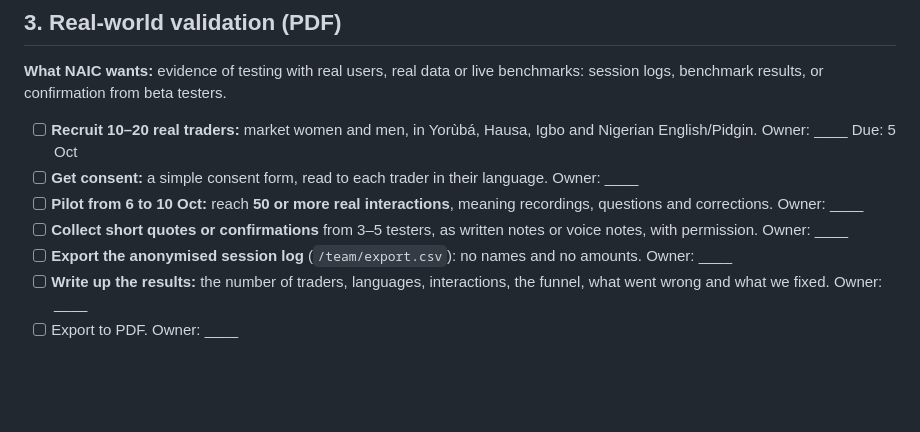
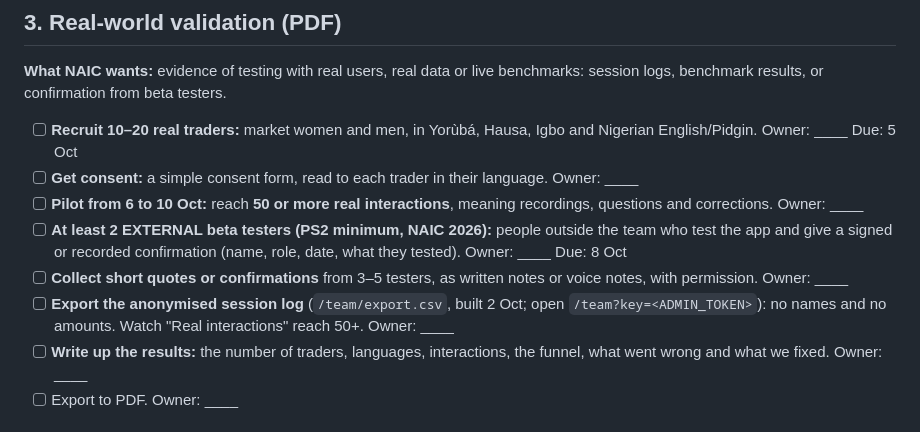
Before and after one commit to Godzilla-lab/tradevoice, a Markdown page: docs/naic/CHECKLIST.md, the part around the change. Rendered like a GitHub page; blank space fills up the shorter version.

Commit message:
Checklist: PS2 needs at least 2 external beta testers; /team export is built

```diff
--- a/docs/naic/CHECKLIST.md
+++ b/docs/naic/CHECKLIST.md
@@ -154,9 +154,12 @@ results, or confirmation from beta testers.
 - [ ] **Get consent:** a simple consent form, read to each trader in their language. Owner: ____
 - [ ] **Pilot from 6 to 10 Oct:** reach **50 or more real interactions**, meaning recordings, questions and
       corrections. Owner: ____
+- [ ] **At least 2 EXTERNAL beta testers (PS2 minimum, NAIC 2026):** people outside the team who test the app and
+      give a signed or recorded confirmation (name, role, date, what they tested). Owner: ____ Due: 8 Oct
 - [ ] **Collect short quotes or confirmations** from 3–5 testers, as written notes or voice notes, with
       permission. Owner: ____
-- [ ] **Export the anonymised session log** (`/team/export.csv`): no names and no amounts. Owner: ____
+- [ ] **Export the anonymised session log** (`/team/export.csv`, built 2 Oct; open `/team?key=<ADMIN_TOKEN>`):
+      no names and no amounts. Watch "Real interactions" reach 50+. Owner: ____
 - [ ] **Write up the results:** the number of traders, languages, interactions, the funnel, what went wrong and
       what we fixed. Owner: ____
 - [ ] Export to PDF. Owner: ____
```
